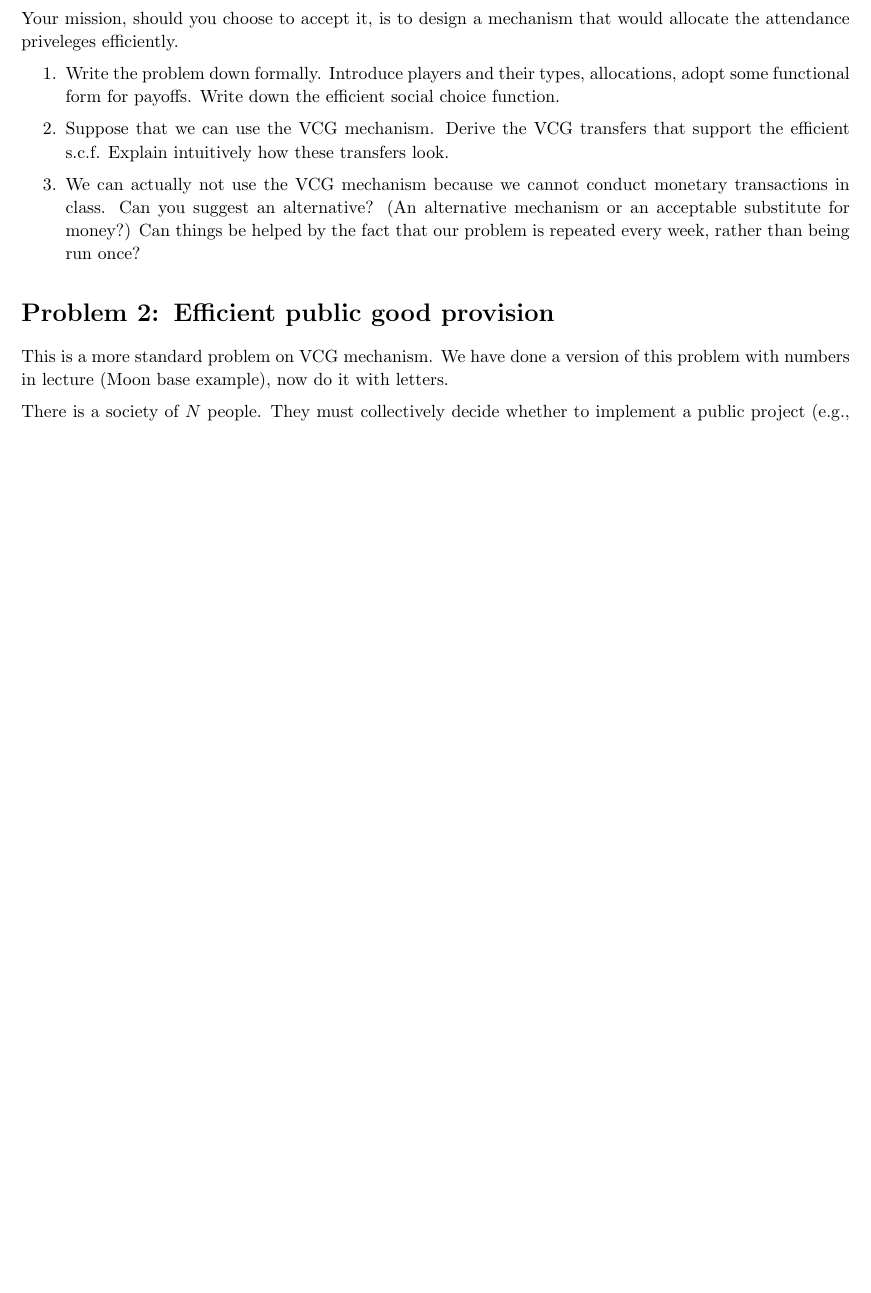
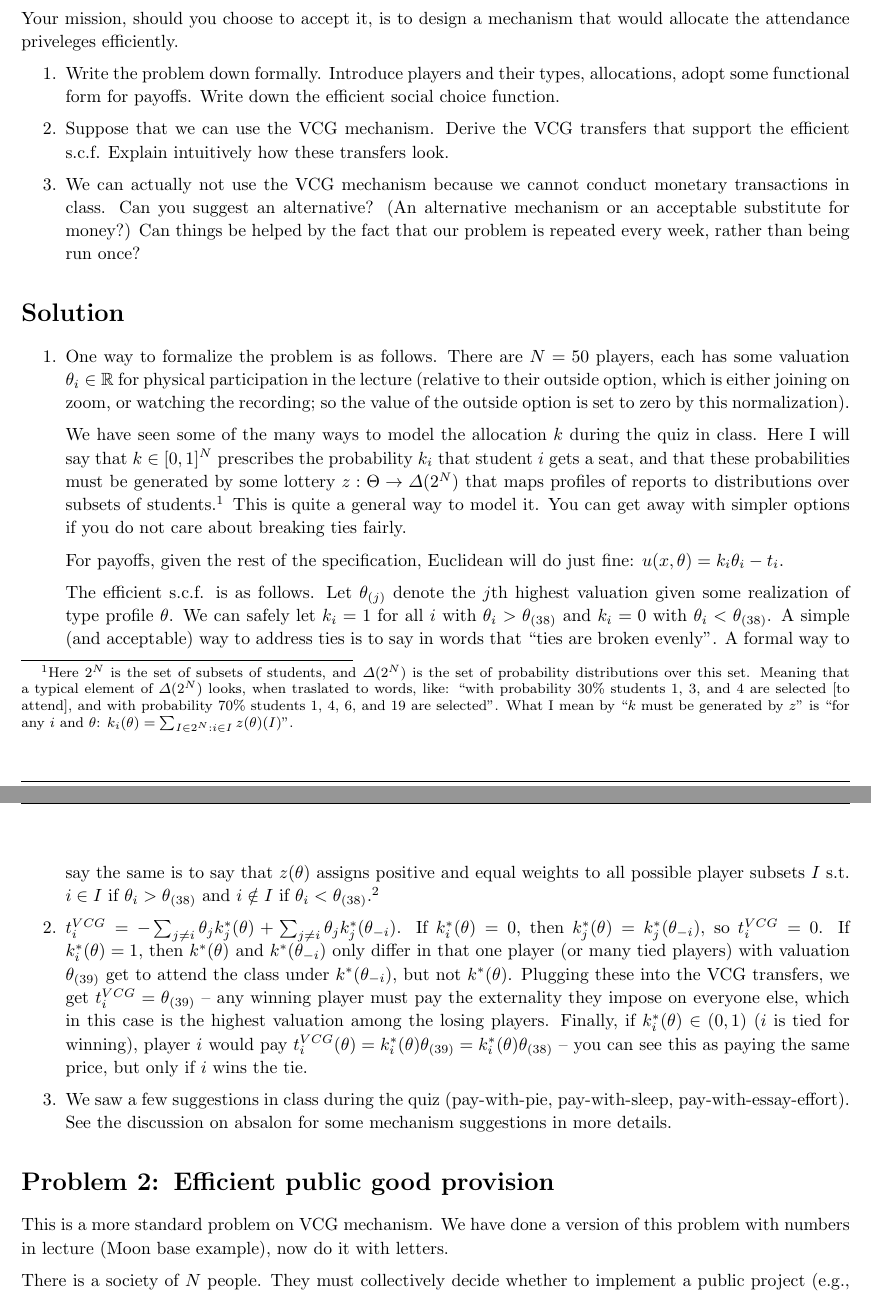
Before and after one commit to electronicgore/mechdesign, a LaTeX problem sheet (homework/L3_exercises.tex): part of page 1 of 4 before the commit and two parts of pages 1 and 2 of 5 after it, the two joined at a grey line, cut so that both start at the same text, the shorter picture padded with empty space. Compiled offline with pdfLaTeX.

Commit message:
homeworks L3 and L4

```diff
--- a/homework/L3_exercises.tex
+++ b/homework/L3_exercises.tex
@@ -110,6 +110,24 @@
 		\item We can actually not use the VCG mechanism because we cannot conduct monetary transactions in class. Can you suggest an alternative? (An alternative mechanism or an acceptable substitute for money?) Can things be helped by the fact that our problem is repeated every week, rather than being run once?
 	\end{enumerate}
 
+\ifsolutions
+\section*{Solution}
+	\begin{enumerate}
+		\item One way to formalize the problem is as follows. There are $N=50$ players, each has some valuation $\theta_i \in \mathbb{R}$ for physical participation in the lecture (relative to their outside option, which is either joining on zoom, or watching the recording; so the value of the outside option is set to zero by this normalization).
+
+		We have seen some of the many ways to model the allocation $k$ during the quiz in class. Here I will say that $k \in [0,1]^N$ prescribes the probability $k_i$ that student $i$ gets a seat, and that these probabilities must be generated by some lottery $z:\Theta \to \varDelta (2^N)$ that maps profiles of reports to distributions over subsets of students.\footnote{Here $2^N$ is the set of subsets of students, and $\varDelta(2^N)$ is the set of probability distributions over this set. Meaning that a typical element of $\varDelta(2^N)$ looks, when traslated to words, like: ``with probability 30\% students 1, 3, and 4 are selected [to attend], and with probability 70\% students 1, 4, 6, and 19 are selected''. What I mean by ``$k$ must be generated by $z$'' is ``for any $i$ and $\theta$: $k_i(\theta) = \sum_{I \in 2^N: i \in I} z(\theta)(I)$''.}
+		This is quite a general way to model it. You can get away with simpler options if you do not care about breaking ties fairly.
+
+		For payoffs, given the rest of the specification, Euclidean will do just fine: $u(x,\theta) = k_i \theta_i - t_i$.
+
+		The efficient s.c.f. is as follows. Let $\theta_{(j)}$ denote the $j$th highest valuation given some realization of type profile $\theta$. We can safely let $k_i =1$ for all $i$ with $\theta_i > \theta_{(38)}$ and $k_i = 0$ with $\theta_i < \theta_{(38)}$. A simple (and acceptable) way to address ties is to say in words that ``ties are broken evenly''. A formal way to say the same is to say that $z(\theta)$ assigns positive and equal weights to all possible player subsets $I$ s.t. $i \in I$ if $\theta_i > \theta_{(38)}$ and $i \notin I$ if $\theta_i < \theta_{(38)}$.\footnote{The problem with ties comes from this being a multi-unit auction. It would not be correct to say that every tied player gets the item with probability $1/k$, where $k$ is the number of tied players, since they may be tied for two or more items.}
+
+		\item $t_i^{VCG} = - \sum_{j \neq i} \theta_{j} k^*_j(\theta) + \sum_{j \neq i} \theta_{j} k^*_j(\theta_{-i})$. If $k^*_i(\theta) = 0$, then $k^*_j(\theta) = k^*_j(\theta_{-i})$, so $t_i^{VCG} = 0$. If $k^*_i(\theta) = 1$, then $k^*(\theta)$ and $k^*(\theta_{-i})$ only differ in that one player (or many tied players) with valuation $\theta_{(39)}$ get to attend the class under $k^*(\theta_{-i})$, but not $k^*(\theta)$. Plugging these into the VCG transfers, we get $t_i^{VCG} = \theta_{(39)}$ -- any winning player must pay the externality they impose on everyone else, which in this case is the highest valuation among the losing players.
+		Finally, if $k_i^*(\theta) \in (0,1)$ ($i$ is tied for winning), player $i$ would pay $t_i^{VCG}(\theta) = k_i^*(\theta) \theta_{(39)} = k_i^*(\theta) \theta_{(38)}$ -- you can see this as paying the same price, but only if $i$ wins the tie.
+
+		\item We saw a few suggestions in class during the quiz (pay-with-pie, pay-with-sleep, pay-with-essay-effort). See the discussion on absalon for some mechanism suggestions in more details.
+	\end{enumerate}
+\fi
 
 
 
```
Also changed, not shown: homework/L4_exercises.tex (+12 -0 lines), lectures/M1_Efficient.tex (+2 -2 lines).
